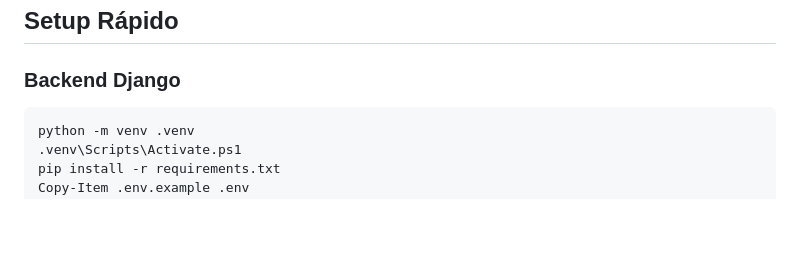
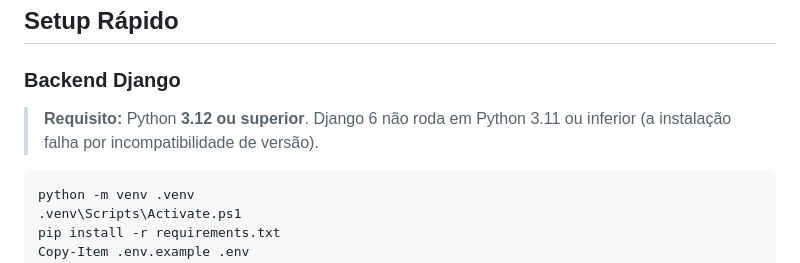
Before and after one commit to edaquinogit/BipFlow-Manage, a Markdown page: README.md, the part around the change. GitHub-like rendering; blank space fills up the shorter version.

Commit message:
docs(readme): make Python 3.12+ requirement explicit in backend setup
Django 6 não roda em Python 3.11 ou inferior; adiciona aviso no setup do
backend além da menção na seção Stack.

Co-Authored-By: Claude Opus 4.8 <noreply@anthropic.com>
Claude-Session: https://claude.ai/code/session_01JKksAz9TodhZfRT4D5R4vZ

````diff
--- a/README.md
+++ b/README.md
@@ -166,6 +166,9 @@ BipFlow-Manage/
 
 ### Backend Django
 
+> **Requisito:** Python **3.12 ou superior**. Django 6 não roda em Python 3.11
+> ou inferior (a instalação falha por incompatibilidade de versão).
+
 ```powershell
 python -m venv .venv
 .venv\Scripts\Activate.ps1
````
